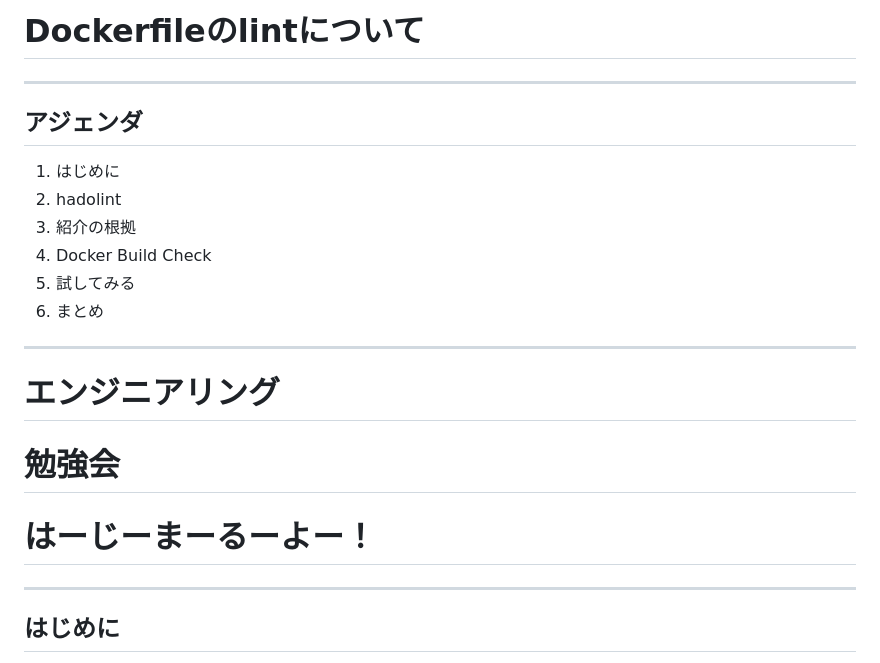
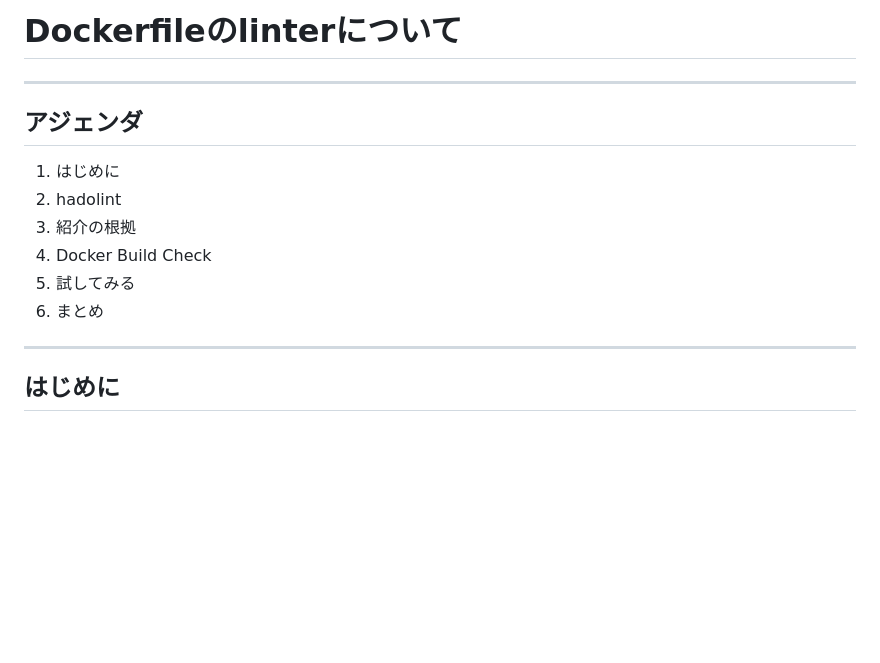
Before and after one commit to yamap55/Slide, a Markdown page: 20240808/slide.md, the part around the change. Drawn GitHub-style; blank space fills up the shorter version.

Commit message:
fix: dockerfile linter slide

```diff
--- a/20240808/slide.md
+++ b/20240808/slide.md
@@ -9,7 +9,7 @@
   }
 </style>
 
-# Dockerfileのlintについて
+# Dockerfileのlinterについて
 
 ---
 
@@ -21,12 +21,6 @@
 4. Docker Build Check
 5. 試してみる
 6. まとめ
-
----
-
-# エンジニアリング
-# 勉強会
-# はーじーまーるーよー！
 
 ---
 
```
Also changed, not shown: 1 other file.
